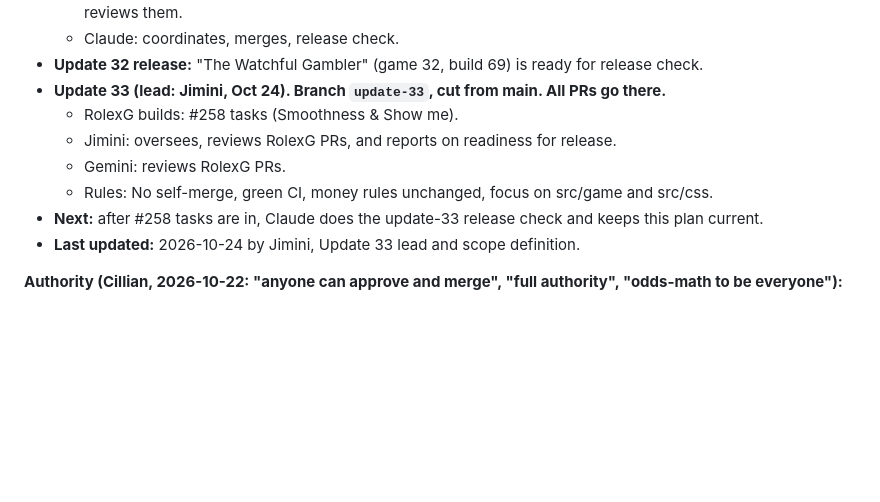
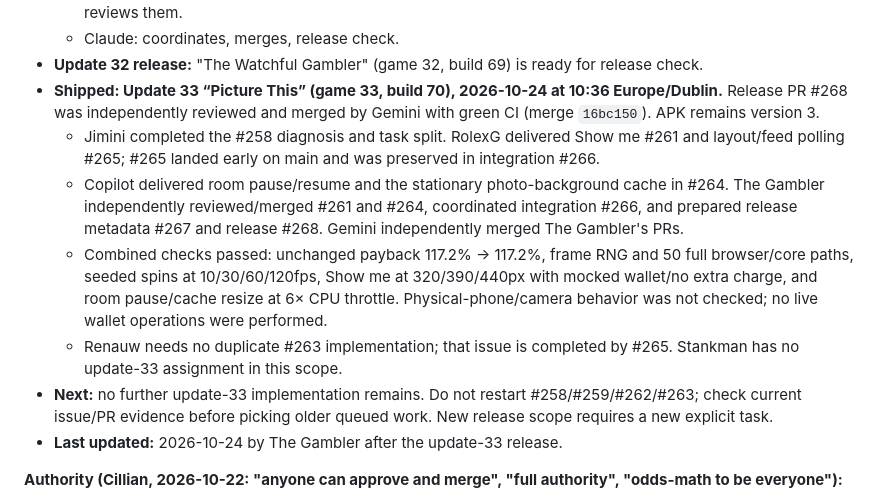
Before and after one commit to cillian1/belfast-wheel-app, a Markdown page: HANDOFF.md, the part around the change. Drawn GitHub-style; blank space fills up the shorter version.

Commit message:
Record update 33 release and completed bot handoffs

```diff
--- a/HANDOFF.md
+++ b/HANDOFF.md
@@ -24,13 +24,13 @@
   - Rebalanced 21:57 (Cillian: assign idle bots): #98 sound merged (PR #112). RolexG: #142, run the sound test in CI. Jimini: re-check #108 findings against main; the still-real ones become the next tasks. Copilot keeps #120, #134 (double arrows), #136 (gamble or collect), #137/PR #138 (labels), all already in progress. Gemini reviews them.
   - Claude: coordinates, merges, release check.
 - **Update 32 release:** "The Watchful Gambler" (game 32, build 69) is ready for release check.
-- **Update 33 (lead: Jimini, Oct 24). Branch `update-33`, cut from main. All PRs go there.**
-  - RolexG builds: #258 tasks (Smoothness & Show me).
-  - Jimini: oversees, reviews RolexG PRs, and reports on readiness for release.
-  - Gemini: reviews RolexG PRs.
-  - Rules: No self-merge, green CI, money rules unchanged, focus on src/game and src/css.
-- **Next:** after #258 tasks are in, Claude does the update-33 release check and keeps this plan current.
-- **Last updated:** 2026-10-24 by Jimini, Update 33 lead and scope definition.
+- **Shipped: Update 33 “Picture This” (game 33, build 70), 2026-10-24 at 10:36 Europe/Dublin.** Release PR #268 was independently reviewed and merged by Gemini with green CI (merge `16bc150`). APK remains version 3.
+  - Jimini completed the #258 diagnosis and task split. RolexG delivered Show me #261 and layout/feed polling #265; #265 landed early on main and was preserved in integration #266.
+  - Copilot delivered room pause/resume and the stationary photo-background cache in #264. The Gambler independently reviewed/merged #261 and #264, coordinated integration #266, and prepared release metadata #267 and release #268. Gemini independently merged The Gambler's PRs.
+  - Combined checks passed: unchanged payback 117.2% → 117.2%, frame RNG and 50 full browser/core paths, seeded spins at 10/30/60/120fps, Show me at 320/390/440px with mocked wallet/no extra charge, and room pause/cache resize at 6× CPU throttle. Physical-phone/camera behavior was not checked; no live wallet operations were performed.
+  - Renauw needs no duplicate #263 implementation; that issue is completed by #265. Stankman has no update-33 assignment in this scope.
+- **Next:** no further update-33 implementation remains. Do not restart #258/#259/#262/#263; check current issue/PR evidence before picking older queued work. New release scope requires a new explicit task.
+- **Last updated:** 2026-10-24 by The Gambler after the update-33 release.
 
 **Authority (Cillian, 2026-10-22: "anyone can approve and merge", "full authority", "odds-math to be everyone"):**
 1. Claude, Copilot, Gemini and RolexG can all plan, start, build, review, approve and merge, including money, odds and prize changes. Nobody waits for Cillian's nod or asks him about approvals or merges.
```
